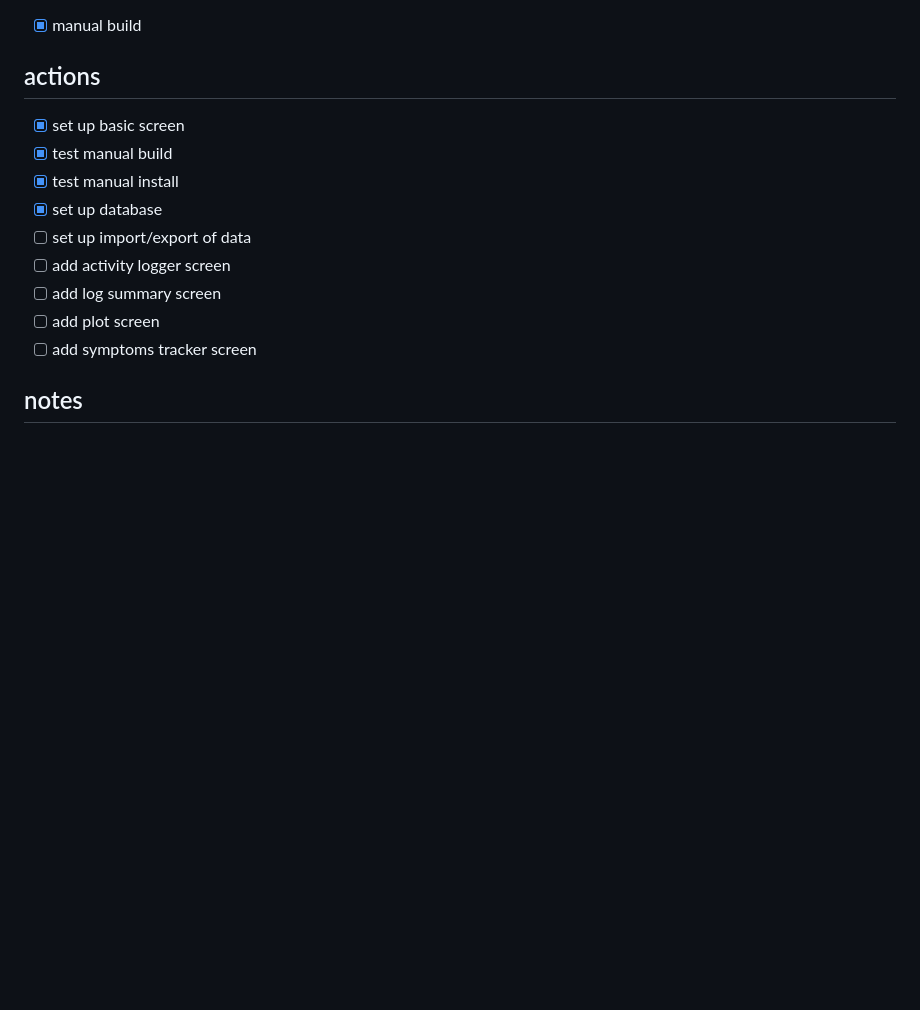
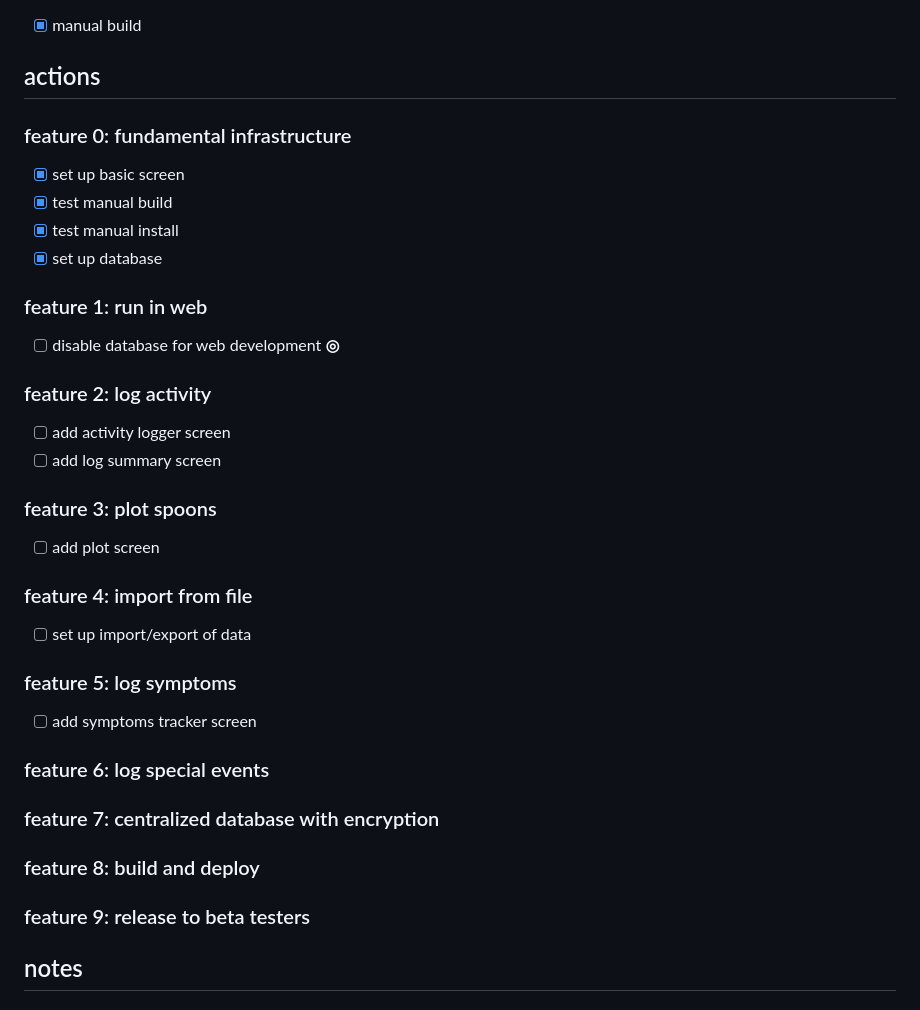
Before and after one commit to tcrundall/SpoonCalcTS, a Markdown page: NOTES.md, the part around the change. Rendered like a GitHub page; blank space fills up the shorter version.

Commit message:
Structure todos

```diff
--- a/NOTES.md
+++ b/NOTES.md
@@ -9,15 +9,41 @@ react native.
 
 ## actions
 
+### feature 0: fundamental infrastructure
+
 - [x] set up basic screen
 - [x] test manual build
 - [x] test manual install
 - [x] set up database
-- [ ] set up import/export of data
+
+### feature 1: run in web
+
+- [ ] disable database for web development **◎**
+
+### feature 2: log activity
+
 - [ ] add activity logger screen
 - [ ] add log summary screen
+
+### feature 3: plot spoons
+
 - [ ] add plot screen
+
+### feature 4: import from file
+
+- [ ] set up import/export of data
+
+### feature 5: log symptoms
+
 - [ ] add symptoms tracker screen
+
+### feature 6: log special events
+
+### feature 7: centralized database with encryption
+
+### feature 8: build and deploy
+
+### feature 9: release to beta testers
 
 ## notes
 
```
